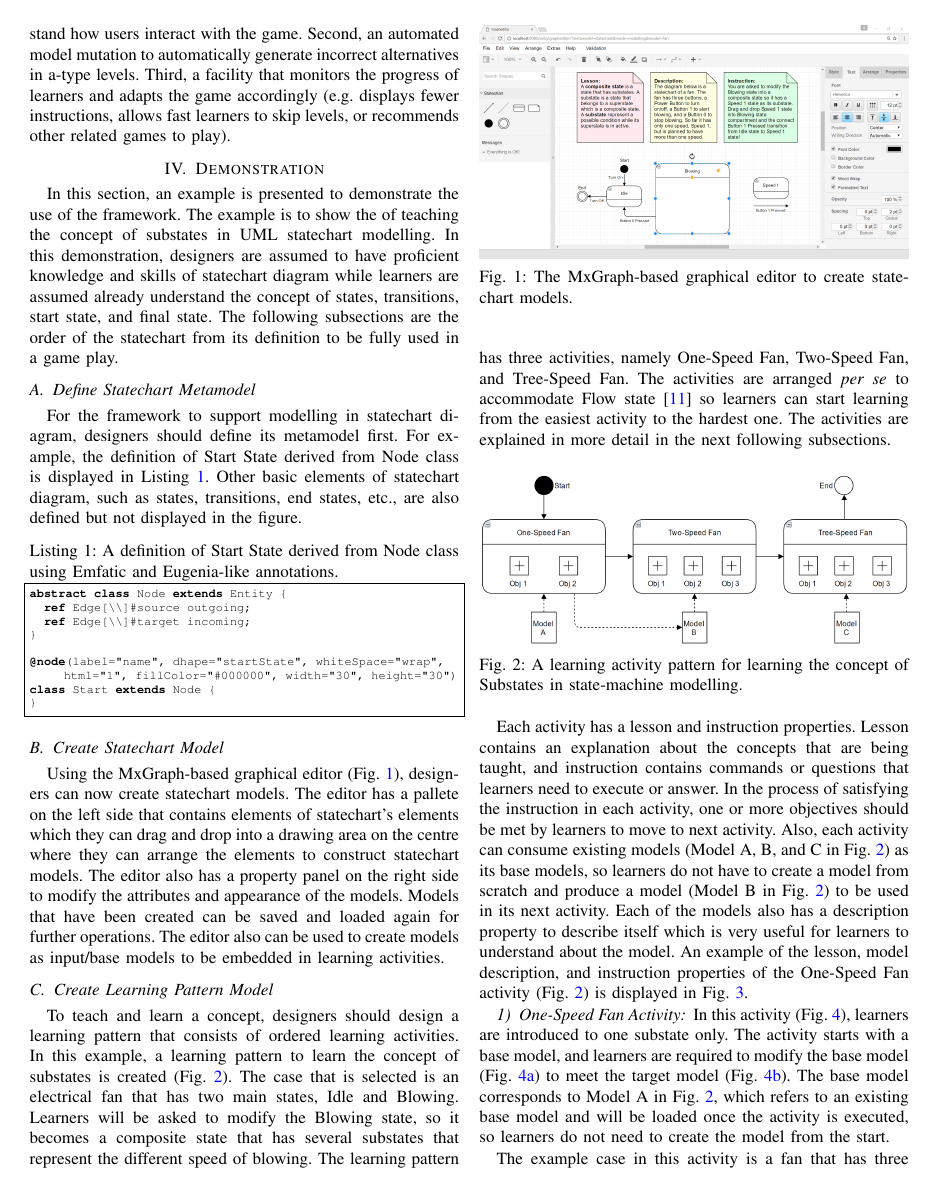
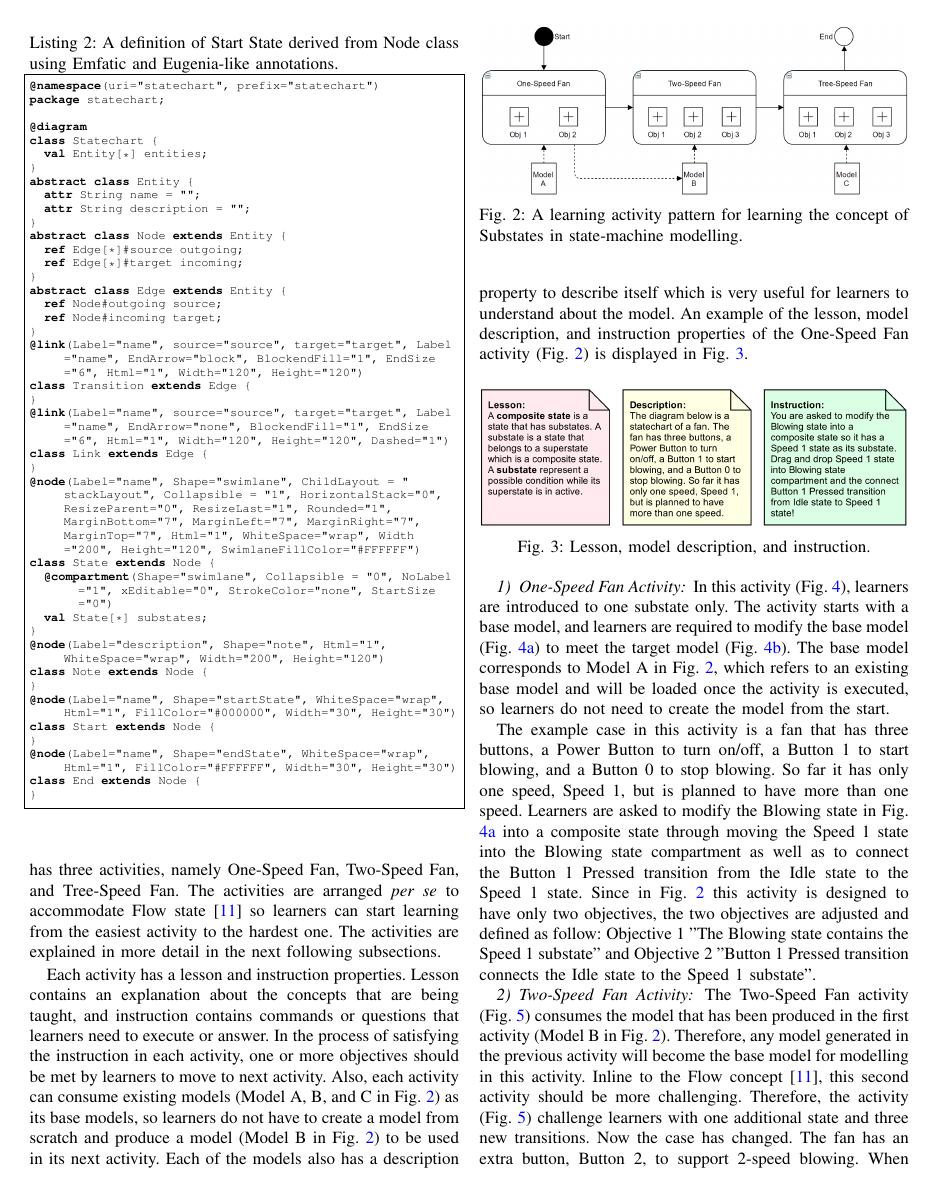
Before and after one commit to alfa-ryano/MODELS-2017, a LaTeX paper (MODELS-2017.tex): page 3 of 6 before the commit and page 4 of 7 after it. Compiled offline with pdfLaTeX; a missing font is replaced by an installed copy or a similar font; a LaTeX package or settings file that is missing is left out.

Commit message:
complete source code
complete source code

```diff
--- a/MODELS-2017.tex
+++ b/MODELS-2017.tex
@@ -66,14 +66,15 @@
 \usepackage{hypcap}
 \usepackage{listings}
 	\lstset{
+  		basicstyle=\ttfamily\scriptsize,
   		frame=single,
-  		basicstyle=\ttfamily\scriptsize,
   		breaklines=true,
   		emph={
         	class, extends, operation, abstract,
         	@node, context, constraint, check,
         	for, if, return, true, and, ref,
-        	message, in
+        	message, in, @namespace, package, @diagram,
+        	val, attr, @link, @compartment
     	},
     	emphstyle=\textbf
 	}
@@ -441,24 +504,55 @@ Some possible extensions that are planned for the framework are as follows. Firs
 
 \section{Demonstration}
 \label{Demonstration}
-In this section, an example is presented to demonstrate the use of the framework. The example is to show the of teaching the concept of substates in UML statechart modelling. In this demonstration, designers are assumed to have proficient knowledge and skills of statechart diagram while learners are assumed already understand the concept of states, transitions, start state, and final state. The following subsections are the order of the statechart from its definition to be fully used in a game play.
+In this section, an example is presented to demonstrate the use of the framework in a game that introduce the concept of substates in UML statechart modelling. In this demonstration, learners are assumed already understand the concept of states, transitions, start state, and final state. The following subsections are the order of the statechart from its definition to be fully used in a game play.
 
 \subsection{Define Statechart Metamodel}
-For the framework to support modelling in statechart diagram, designers should define its metamodel first. For example, the definition of Start State derived from Node class is displayed in Listing \ref{metamodel}. Other basic elements of statechart diagram, such as states, transitions, end states, etc., are also defined but not displayed in the figure.
+For the framework to support modelling in statechart diagram, designers should define its metamodel first. For example, the definition of Start State derived from Node class is displayed in Listing \ref{metamodel}. Other basic elements of statechart diagram, such as states, transitions, end states, etc., are also defined but not displayed in the listing.
 
-\begin{lstlisting}[caption={A definition of Start State derived from Node class using Emfatic and Eugenia-like annotations.},label=metamodel]
+\begin{lstlisting}[style=interfaces,caption={A definition of Start State derived from Node class using Emfatic and Eugenia-like annotations.},label=metamodel]
+@namespace(uri="statechart", prefix="statechart")
+package statechart;
+
+@diagram
+class Statechart {
+  val Entity[*] entities;
+}
+abstract class Entity {
+  attr String name = "";
+  attr String description = "";
+}
 abstract class Node extends Entity {
-  ref Edge[\\]#source outgoing;
-  ref Edge[\\]#target incoming;
+  ref Edge[*]#source outgoing;
+  ref Edge[*]#target incoming;
 }
-
-@node(label="name", dhape="startState", whiteSpace="wrap", html="1", fillColor="#000000", width="30", height="30")
+abstract class Edge extends Entity {
+  ref Node#outgoing source;
+  ref Node#incoming target;
+}
+@link(Label="name", source="source", target="target", Label="name", EndArrow="block", BlockendFill="1", EndSize="6", Html="1", Width="120", Height="120")
+class Transition extends Edge {
+}
+@link(Label="name", source="source", target="target", Label="name", EndArrow="none", BlockendFill="1", EndSize="6", Html="1", Width="120", Height="120", Dashed="1")
+class Link extends Edge {
+}
+@node(Label="name", Shape="swimlane", ChildLayout = "stackLayout", Collapsible = "1", HorizontalStack="0", ResizeParent="0", ResizeLast="1", Rounded="1", MarginBottom="7", MarginLeft="7", MarginRight="7", MarginTop="7", Html="1", WhiteSpace="wrap", Width="200", Height="120", SwimlaneFillColor="#FFFFFF")
+class State extends Node {
+  @compartment(Shape="swimlane", Collapsible = "0", NoLabel="1", xEditable="0", StrokeColor="none", StartSize="0")
+  val State[*] substates;
+}
+@node(Label="description", Shape="note", Html="1", WhiteSpace="wrap", Width="200", Height="120")
+class Note extends Node {
+}
+@node(Label="name", Shape="startState", WhiteSpace="wrap", Html="1", FillColor="#000000", Width="30", Height="30")
 class Start extends Node {
+}
+@node(Label="name", Shape="endState", WhiteSpace="wrap", Html="1", FillColor="#FFFFFF", Width="30", Height="30")
+class End extends Node {
 }
 \end{lstlisting}
 
 \subsection{Create Statechart Model}
-Using the MxGraph-based graphical editor (Fig. \ref{ide}), designers can now create statechart models. The editor has a pallete on the left side that contains elements of statechart's elements which they can drag and drop into a drawing area on the centre where they can arrange the elements to construct statechart models. The editor also has a property panel on the right side to modify the attributes and appearance of the models. Models that have been created can be saved and loaded again for further operations. The editor also can be used to create models as input/base models to be embedded in learning activities.
+Using the generated graphical editor (Fig. \ref{ide}), designers can now create statechart models. The editor has a pallete on the left side that contains elements of statechart's elements which they can drag and drop into a drawing area on the centre where they can arrange the elements to construct statechart models. The editor also has a property panel on the right side to modify the attributes and appearance of the models. Models that have been created can be saved and loaded again for further operations. The editor also can be used to create models as input/base models to be embedded in learning activities.
 
 \begin{figure}[th]
 \centering
```
Also changed, not shown: MODELS-2017.pdf, MODELS-2017.tex (84 more changed lines), 4 other files.
